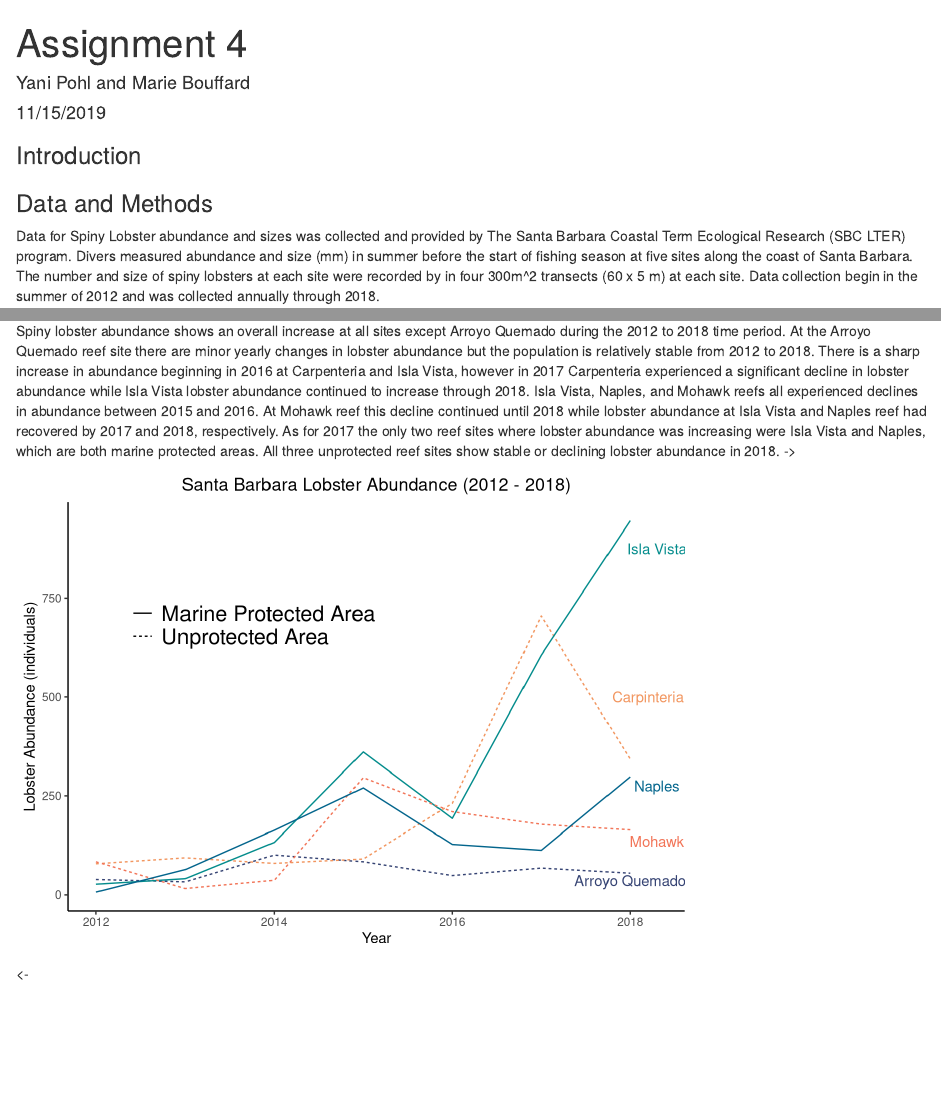
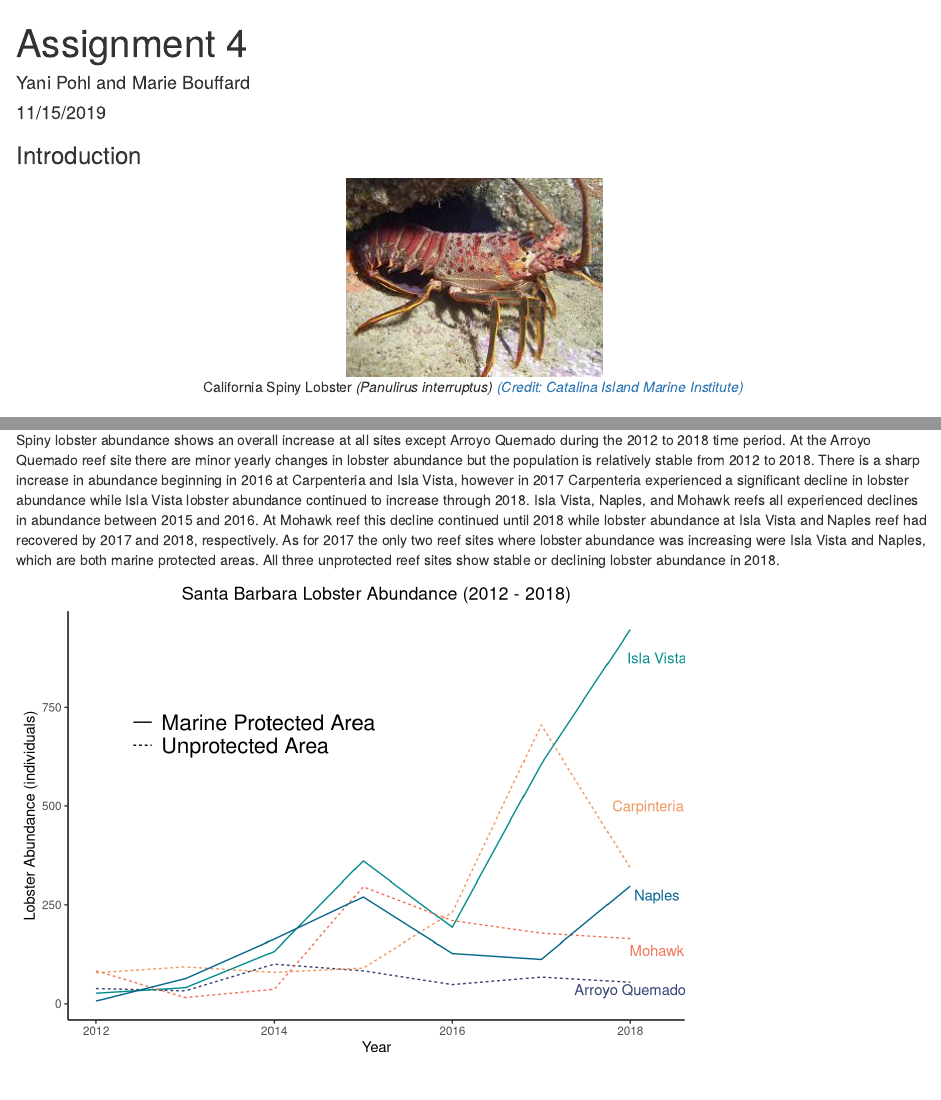
Before and after one commit to yanipohl/ESM-206-Assignment-4, an R Markdown document (assign_4_markdown.Rmd): the page in a window 1100 px wide, from its top, and a second part further down, joined at a grey line. Rendered offline with R 4.5, knitr and Pandoc, with nearby package versions; some code elsewhere in the file could not run offline; column names are cleaned by a stand-in for the janitor package.

Commit message:
Added lobster pic

````diff
--- a/assign_4_markdown.Rmd
+++ b/assign_4_markdown.Rmd
@@ -12,3 +22,8 @@ knitr::opts_chunk$set(echo = FALSE,
 ```
 
 ### Introduction
+<center>
+![California Spiny Lobster *(Panulirus interruptus)*](spiny_lobster.jpeg)
+<br>
+California Spiny Lobster *(Panulirus interruptus)* [*(Credit: Catalina Island Marine Institute)*](https://cimioutdoored.org/ca-spiny-lobster/)
+</center>
@@ -44,7 +47,8 @@ lobster_abundance <- read_csv("lobster_abundance_sbc_lter.csv", na = "-99999") %
 
 #### 1. Changes in Lobster Abundance by Site
 
-Spiny lobster abundance shows an overall increase at all sites except Arroyo Quemado during the 2012 to 2018 time period. At the Arroyo Quemado reef site there are minor yearly changes in lobster abundance but the population is relatively stable from 2012 to 2018. There is a sharp increase in abundance beginning in 2016 at Carpenteria and Isla Vista, however in 2017 Carpenteria experienced a significant decline in lobster abundance while Isla Vista lobster abundance continued to increase through 2018.  Isla Vista, Naples, and Mohawk reefs all experienced declines in abundance between 2015 and 2016. At Mohawk reef this decline continued until 2018 while lobster abundance at Isla Vista and Naples reef had recovered by 2017 and 2018, respectively. As for 2017 the only two reef sites where lobster abundance was increasing were Isla Vista and Naples, which are both marine protected areas. All three unprotected reef sites show stable or declining lobster abundance in 2018. ->
+Spiny lobster abundance shows an overall increase at all sites except Arroyo Quemado during the 2012 to 2018 time period. At the Arroyo Quemado reef site there are minor yearly changes in lobster abundance but the population is relatively stable from 2012 to 2018. There is a sharp increase in abundance beginning in 2016 at Carpenteria and Isla Vista, however in 2017 Carpenteria experienced a significant decline in lobster abundance while Isla Vista lobster abundance continued to increase through 2018.  Isla Vista, Naples, and Mohawk reefs all experienced declines in abundance between 2015 and 2016. At Mohawk reef this decline continued until 2018 while lobster abundance at Isla Vista and Naples reef had recovered by 2017 and 2018, respectively. As for 2017 the only two reef sites where lobster abundance was increasing were Isla Vista and Naples, which are both marine protected areas. All three unprotected reef sites show stable or declining lobster abundance in 2018.
+<br>
 ```{r}
 
 # Results A
@@ -90,7 +94,7 @@ ggplot(data = lobster_yr,
           plot.caption = element_text(hjust = .5))
 
 ```
-<-
+<br>
 
 **Fig. 1** - *Lobster population counts at five sampling sites along the Santa Barbara coast (2012 - 2018).  Lines indicate lobster abundance (count of individuals) at Arroyo Quemado (orange), Carpenteria (yellow), Isla Vista (green), Mohawk (blue), and Naples (purple). Solid lines indicate that survey site is a marine protected area; dashed lines are unprotected sites.*
 
````
Also changed, not shown: assign_4_markdown.html, site_locations.png (renamed from images/site_locations.png), spiny_lobster.jpeg (renamed from images/spiny_lobster.jpeg), assign_4_markdown.Rmd (25 more changed lines), 2 other files.
